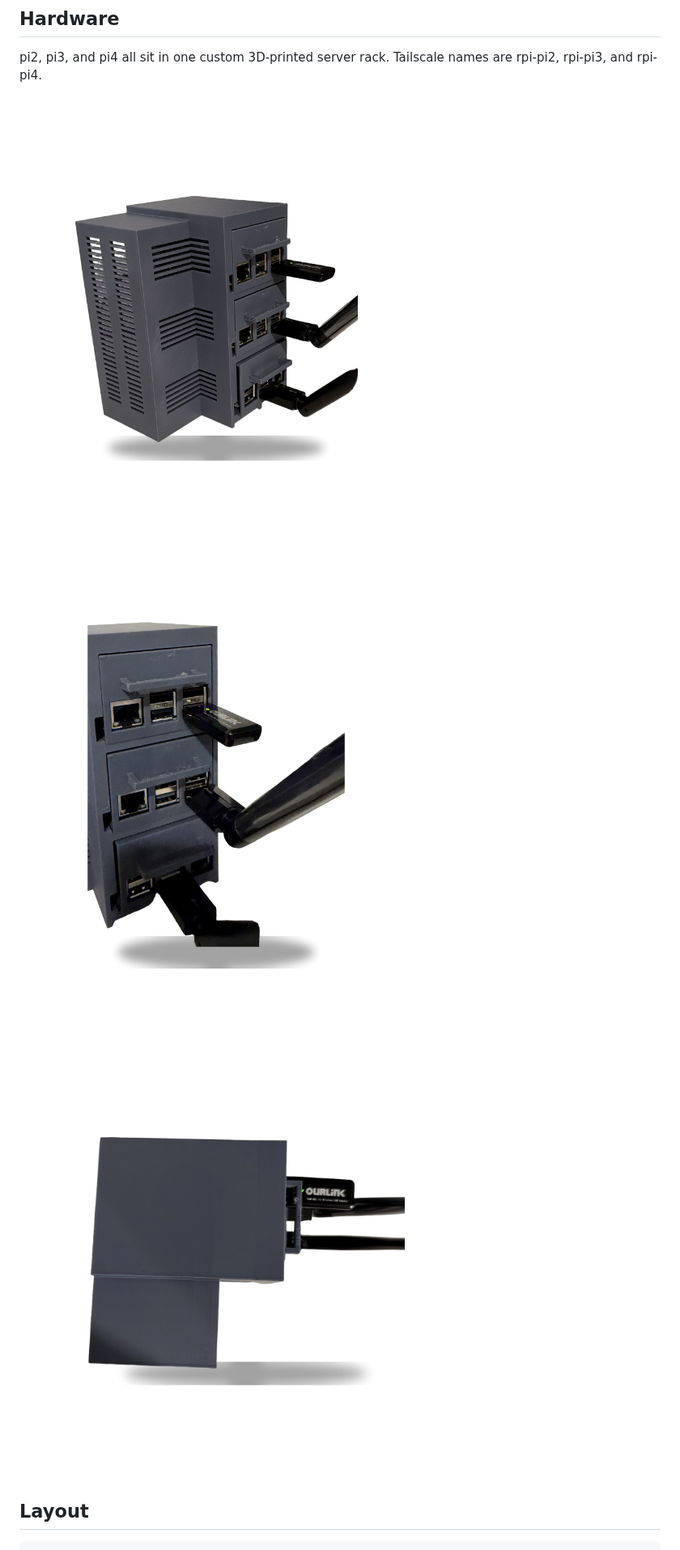
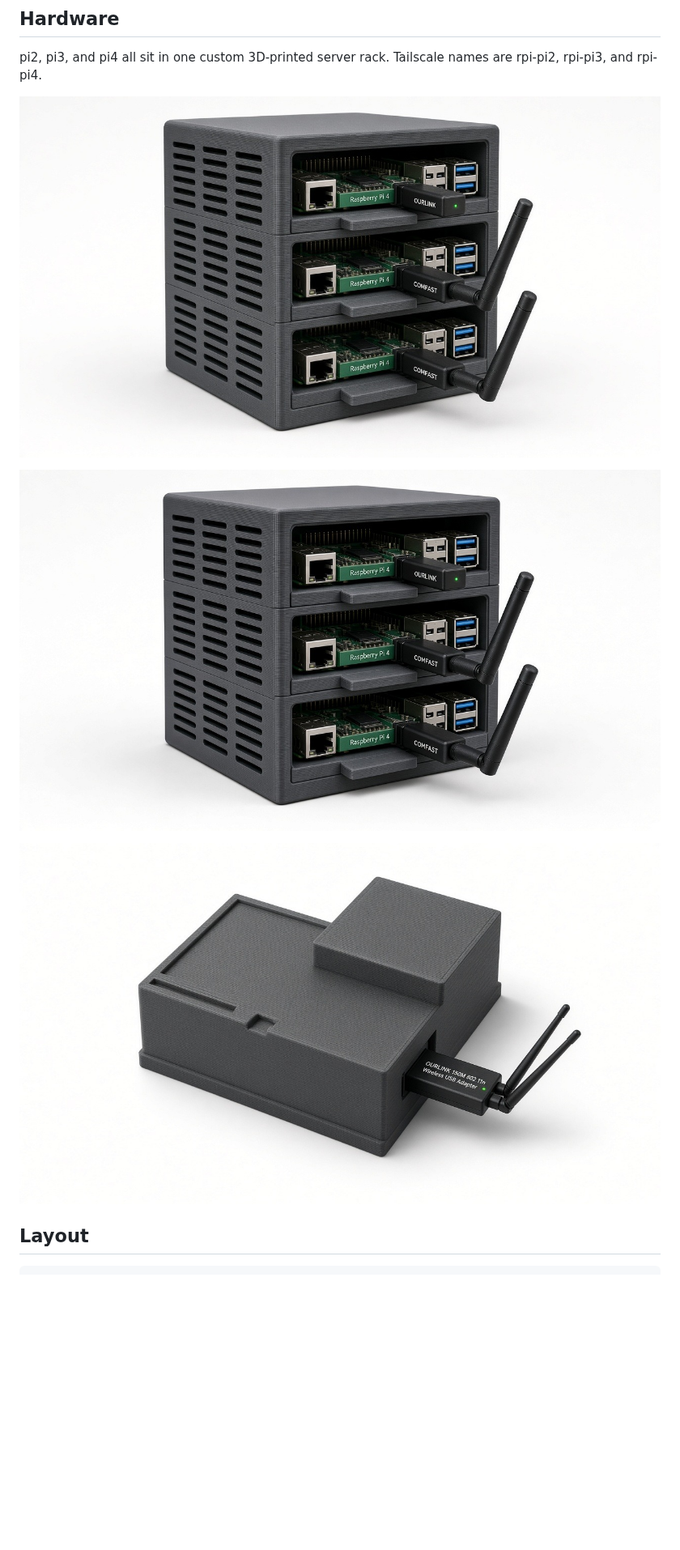
Before and after one commit to akashnaren/raspberry-pi-fun, a Markdown page: pi-pair/README.md, the part around the change. Shown at 81% size. Rendered like a GitHub page; pictures changed too: pi-pair/docs/rack/rack-front-ports-studio.jpg (deleted), pi-pair/docs/rack/rack-front-render.jpg (added), pi-pair/docs/rack/rack-hero-render.jpg (added); blank space fills up the shorter version.

```diff
--- a/pi-pair/README.md
+++ b/pi-pair/README.md
@@ -6,11 +6,11 @@ Chat for the pi2, pi3, and pi4 fleet. Stdlib Python only (no pip). It proxies Op
 
 pi2, pi3, and pi4 all sit in one custom 3D-printed server rack. Tailscale names are rpi-pi2, rpi-pi3, and rpi-pi4.
 
-![3D-printed vertical rack with three Raspberry Pis](docs/rack/rack-hero-studio.jpg)
+![3D-printed vertical rack with three Raspberry Pis](docs/rack/rack-hero-render.jpg)
 
-![Front ports, USB Wi-Fi adapters, and antennas](docs/rack/rack-front-ports-studio.jpg)
+![Front ports, USB Wi-Fi adapters, and antennas](docs/rack/rack-front-render.jpg)
 
-![Top view of the rack enclosure](docs/rack/rack-top-studio.jpg)
+![Top view of the rack enclosure](docs/rack/rack-top-render.jpg)
 
 ## Layout
 
```
Also changed, not shown: README.md (+3 -3 lines), 1 other file.
